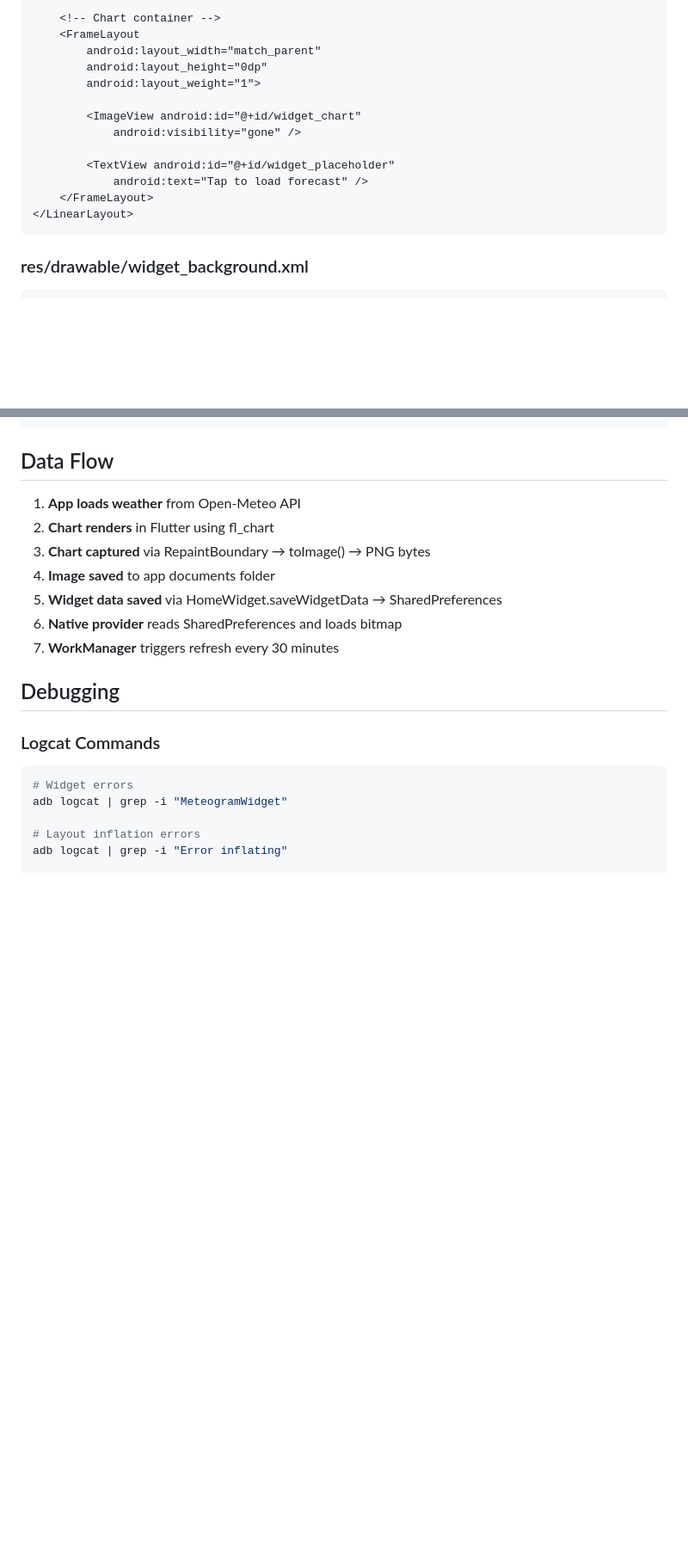
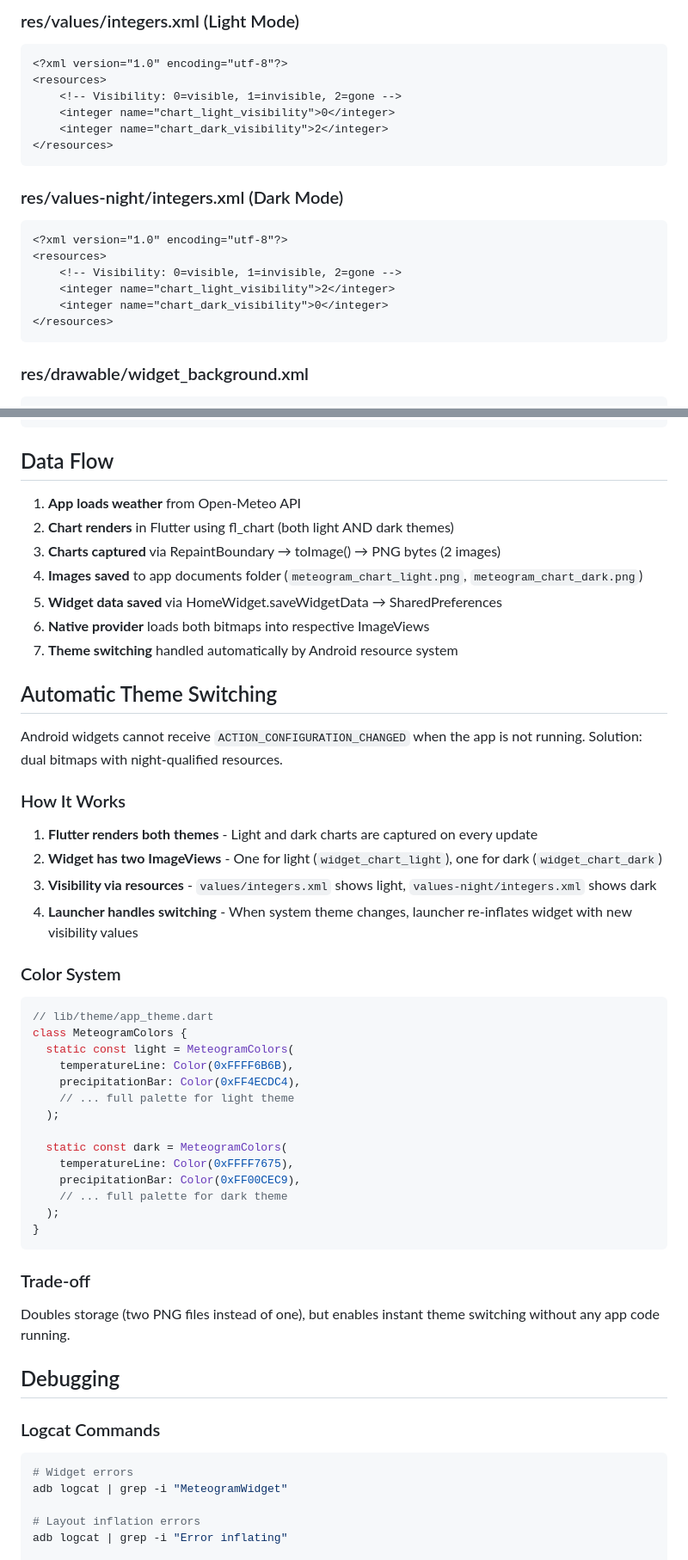
Before and after one commit to timbortnik/widget, a Markdown page: docs/ai/widget.md, 2 parts joined by grey strips. Shown at 86% size. Rendered like a GitHub page; blank space fills up the shorter version.

````diff
--- a/docs/ai/widget.md
+++ b/docs/ai/widget.md
@@ -83,17 +100,22 @@ dependencies:
 
-    <!-- Chart container -->
-    <FrameLayout
-        android:layout_width="match_parent"
-        android:layout_height="0dp"
-        android:layout_weight="1">
+### res/values/integers.xml (Light Mode)
+```xml
+<?xml version="1.0" encoding="utf-8"?>
+<resources>
+    <!-- Visibility: 0=visible, 1=invisible, 2=gone -->
+    <integer name="chart_light_visibility">0</integer>
+    <integer name="chart_dark_visibility">2</integer>
+</resources>
+```
 
-        <ImageView android:id="@+id/widget_chart"
-            android:visibility="gone" />
-
-        <TextView android:id="@+id/widget_placeholder"
-            android:text="Tap to load forecast" />
-    </FrameLayout>
-</LinearLayout>
+### res/values-night/integers.xml (Dark Mode)
+```xml
+<?xml version="1.0" encoding="utf-8"?>
+<resources>
+    <!-- Visibility: 0=visible, 1=invisible, 2=gone -->
+    <integer name="chart_light_visibility">2</integer>
+    <integer name="chart_dark_visibility">0</integer>
+</resources>
 ```
 
 ### res/drawable/widget_background.xml
@@ -316,12 +338,43 @@ void main() async {
 ## Data Flow
 
 1. **App loads weather** from Open-Meteo API
-2. **Chart renders** in Flutter using fl_chart
-3. **Chart captured** via RepaintBoundary → toImage() → PNG bytes
-4. **Image saved** to app documents folder
+2. **Chart renders** in Flutter using fl_chart (both light AND dark themes)
+3. **Charts captured** via RepaintBoundary → toImage() → PNG bytes (2 images)
+4. **Images saved** to app documents folder (`meteogram_chart_light.png`, `meteogram_chart_dark.png`)
 5. **Widget data saved** via HomeWidget.saveWidgetData → SharedPreferences
-6. **Native provider** reads SharedPreferences and loads bitmap
-7. **WorkManager** triggers refresh every 30 minutes
+6. **Native provider** loads both bitmaps into respective ImageViews
+7. **Theme switching** handled automatically by Android resource system
+
+## Automatic Theme Switching
+
+Android widgets cannot receive `ACTION_CONFIGURATION_CHANGED` when the app is not running. Solution: dual bitmaps with night-qualified resources.
+
+### How It Works
+1. **Flutter renders both themes** - Light and dark charts are captured on every update
+2. **Widget has two ImageViews** - One for light (`widget_chart_light`), one for dark (`widget_chart_dark`)
+3. **Visibility via resources** - `values/integers.xml` shows light, `values-night/integers.xml` shows dark
+4. **Launcher handles switching** - When system theme changes, launcher re-inflates widget with new visibility values
+
+### Color System
+```dart
+// lib/theme/app_theme.dart
+class MeteogramColors {
+  static const light = MeteogramColors(
+    temperatureLine: Color(0xFFFF6B6B),
+    precipitationBar: Color(0xFF4ECDC4),
+    // ... full palette for light theme
+  );
+
+  static const dark = MeteogramColors(
+    temperatureLine: Color(0xFFFF7675),
+    precipitationBar: Color(0xFF00CEC9),
+    // ... full palette for dark theme
+  );
+}
+```
+
+### Trade-off
+Doubles storage (two PNG files instead of one), but enables instant theme switching without any app code running.
 
 ## Debugging
 
````
Also changed, not shown: other parts of docs/ai/widget.md (+32 -15 lines).
